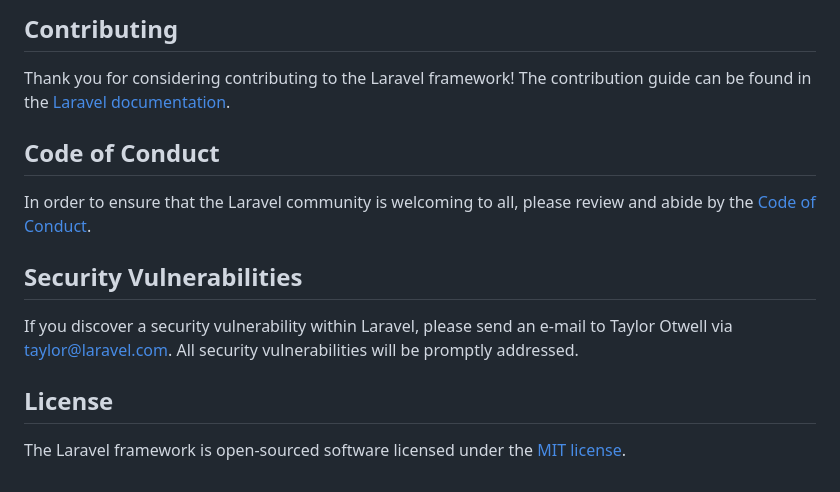
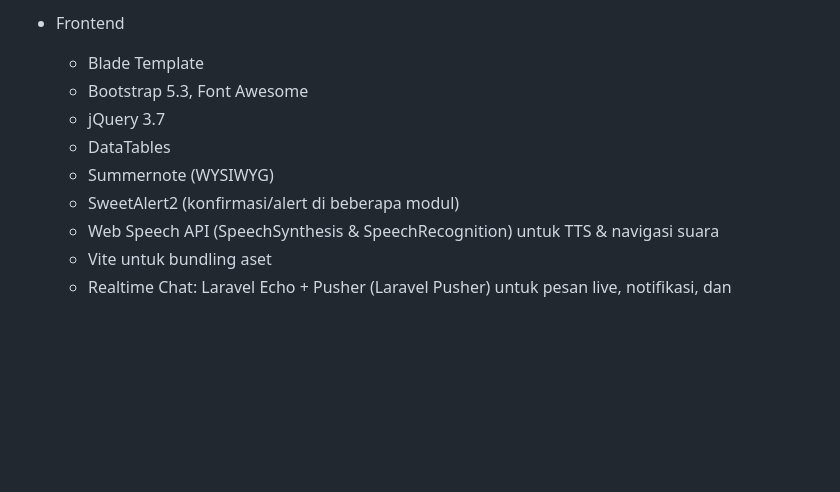
Before and after one commit to WageFolabessy/gpib_siloam_pontianak, a Markdown page: README.md, the part around one of its changes. Drawn GitHub-style; blank space fills up the shorter version.

```diff
--- a/README.md
+++ b/README.md
@@ -52,15 +63,10 @@ We would like to extend our thanks to the following sponsors for funding Laravel
-## Contributing
-
-Thank you for considering contributing to the Laravel framework! The contribution guide can be found in the [Laravel documentation](https://laravel.com/docs/contributions).
-
-## Code of Conduct
-
-In order to ensure that the Laravel community is welcoming to all, please review and abide by the [Code of Conduct](https://laravel.com/docs/contributions#code-of-conduct).
-
-## Security Vulnerabilities
-
-If you discover a security vulnerability within Laravel, please send an e-mail to Taylor Otwell via [taylor@laravel.com](mailto:taylor@laravel.com). All security vulnerabilities will be promptly addressed.
-
-## License
-
-The Laravel framework is open-sourced software licensed under the [MIT license](https://opensource.org/licenses/MIT).
+- Frontend
+  - Blade Template
+  - Bootstrap 5.3, Font Awesome
+  - jQuery 3.7
+  - DataTables
+  - Summernote (WYSIWYG)
+  - SweetAlert2 (konfirmasi/alert di beberapa modul)
+  - Web Speech API (SpeechSynthesis & SpeechRecognition) untuk TTS & navigasi suara
+  - Vite untuk bundling aset
+  - Realtime Chat: Laravel Echo + Pusher (Laravel Pusher) untuk pesan live, notifikasi, dan
```
Also changed, not shown: other parts of README.md (+44 -33 lines).
